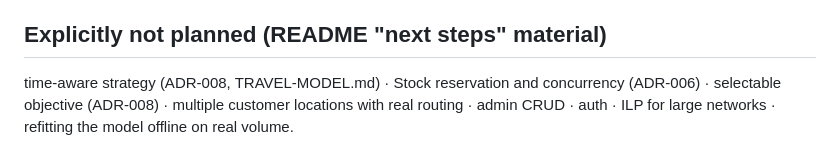
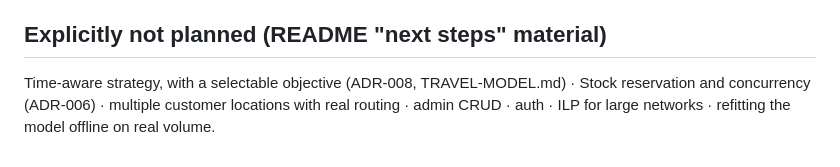
Before and after one commit to apsmono/warehouse-allocator, a Markdown page: docs/ROADMAP.md, the part around the change. GitHub-like rendering.

Commit message:
docs: tidy not-built notes before v1.0.0
- TRAVEL-MODEL: drop "the M4 implementation must reproduce them"
- ALGORITHM: move the not-built note under the time-aware bullet
- ROADMAP: merge "selectable objective" into the time-aware item

Co-Authored-By: Claude Opus 5.5 <noreply@anthropic.com>

```diff
--- a/docs/ROADMAP.md
+++ b/docs/ROADMAP.md
@@ -84,6 +84,6 @@ modals, 1/2/3-column responsive layout, and plain cost wording ("distance" + "20
 - Email: URL, repo link, README attached, optional conversation log, cold-start note if Render was used
 
 ## Explicitly not planned (README "next steps" material)
-time-aware strategy (ADR-008, TRAVEL-MODEL.md) · Stock reservation and concurrency (ADR-006) · selectable objective (ADR-008) · multiple customer
-locations with real routing · admin CRUD · auth · ILP for large networks · refitting the model
-offline on real volume.
+Time-aware strategy, with a selectable objective (ADR-008, TRAVEL-MODEL.md) · Stock reservation and
+concurrency (ADR-006) · multiple customer locations with real routing · admin CRUD · auth · ILP for
+large networks · refitting the model offline on real volume.
```
Also changed, not shown: docs/ALGORITHM.md (+1 -1 lines), docs/TRAVEL-MODEL.md (+1 -1 lines).
